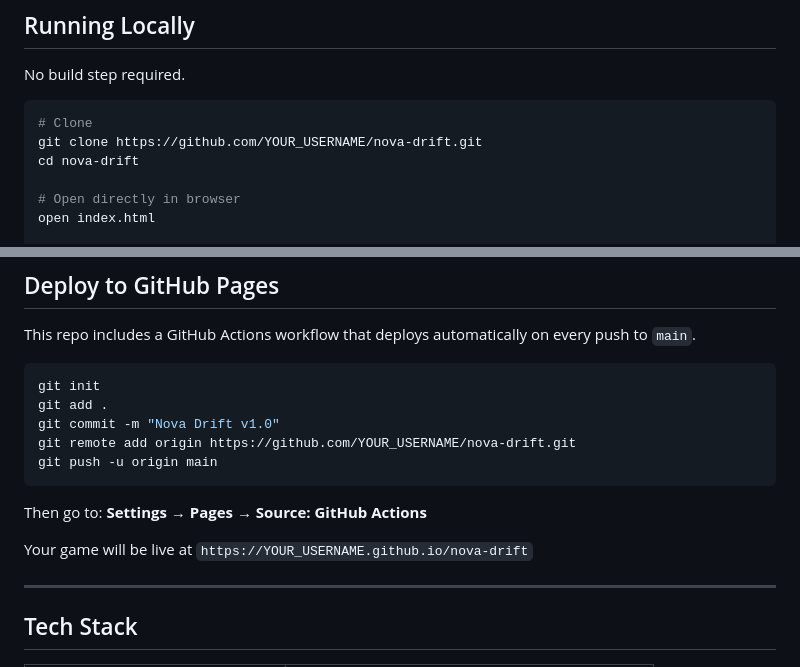
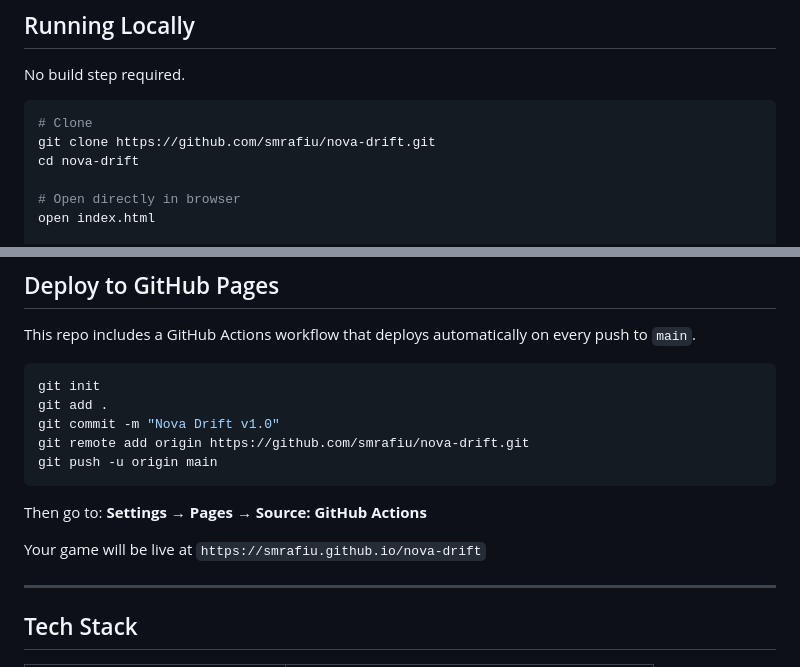
Before and after one commit to smrafiu/Nova-Drift, a Markdown page: README.md, 2 parts joined by grey strips. Rendered like a GitHub page.

````diff
--- a/README.md
+++ b/README.md
@@ -124,7 +124,7 @@ No build step required.
 
 ```bash
 # Clone
-git clone https://github.com/YOUR_USERNAME/nova-drift.git
+git clone https://github.com/smrafiu/nova-drift.git
 cd nova-drift
 
 # Open directly in browser
@@ -145,13 +145,13 @@ This repo includes a GitHub Actions workflow that deploys automatically on every
 git init
 git add .
 git commit -m "Nova Drift v1.0"
-git remote add origin https://github.com/YOUR_USERNAME/nova-drift.git
+git remote add origin https://github.com/smrafiu/nova-drift.git
 git push -u origin main
 ```
 
 Then go to: **Settings → Pages → Source: GitHub Actions**
 
-Your game will be live at `https://YOUR_USERNAME.github.io/nova-drift`
+Your game will be live at `https://smrafiu.github.io/nova-drift`
 
 ---
 
````
Also changed, not shown: other parts of README.md (+1 -1 lines).
